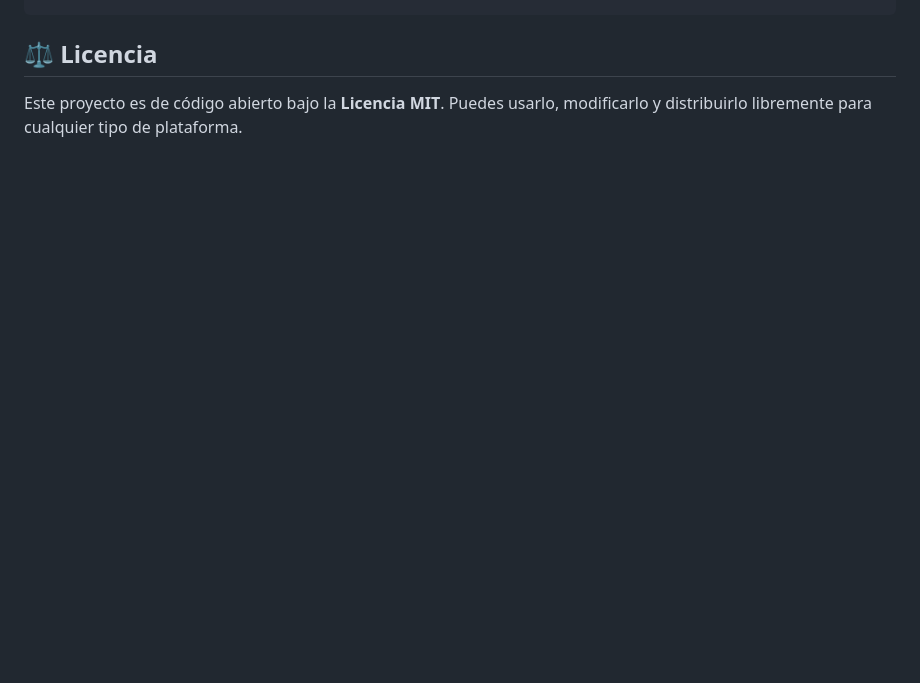
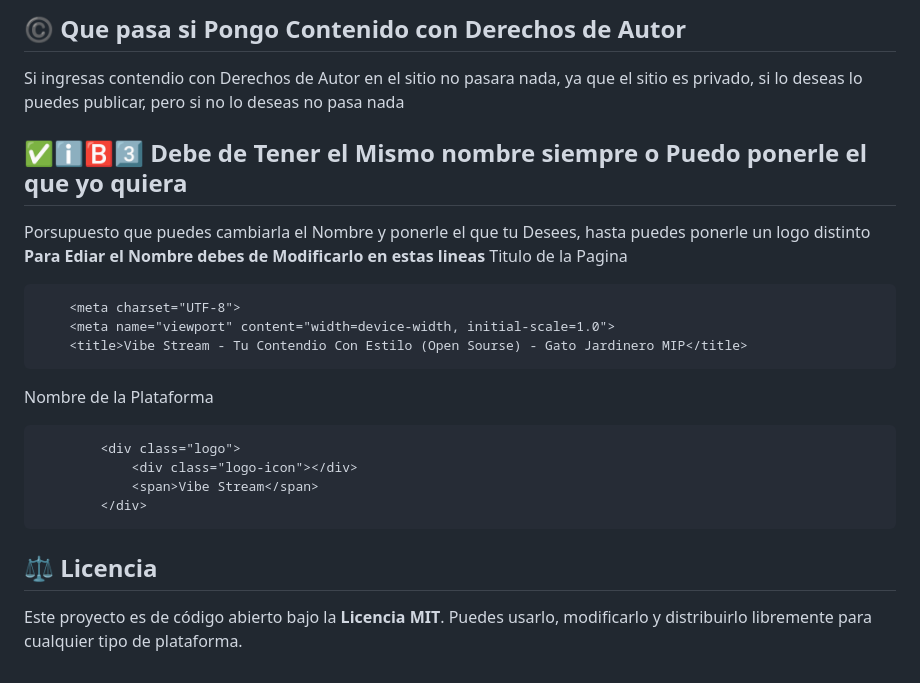
Before and after one commit to dbquevedo/Vibe-Stream---Code, a Markdown page: README.md, the part around one of its changes. GitHub-like rendering; blank space fills up the shorter version.

````diff
--- a/README.md
+++ b/README.md
@@ -55,2 +117,21 @@ Si usted no tiene el video puede tambien quedar Asi
+## ©️ Que pasa si Pongo Contenido con Derechos de Autor
+Si ingresas contendio con Derechos de Autor en el sitio no pasara nada, ya que el sitio es privado, si lo deseas lo puedes publicar, pero si no lo deseas no pasa nada
+
+## ✅ℹ️🅱️3️⃣ Debe de Tener el Mismo nombre siempre o Puedo ponerle el que yo quiera
+Porsupuesto que puedes cambiarla el Nombre y ponerle el que tu Desees, hasta puedes ponerle un logo distinto
+**Para Ediar el Nombre debes de Modificarlo en estas lineas**
+Titulo de la Pagina
+```html
+    <meta charset="UTF-8">
+    <meta name="viewport" content="width=device-width, initial-scale=1.0">
+    <title>Vibe Stream - Tu Contendio Con Estilo (Open Sourse) - Gato Jardinero MIP</title>
+```
+Nombre de la Plataforma
+```html
+        <div class="logo">
+            <div class="logo-icon"></div>
+            <span>Vibe Stream</span>
+        </div>
+```
 ## ⚖️ Licencia
 Este proyecto es de código abierto bajo la **Licencia MIT**. Puedes usarlo, modificarlo y distribuirlo libremente para cualquier tipo de plataforma.
````
Also changed, not shown: other parts of README.md (+62 -0 lines).
